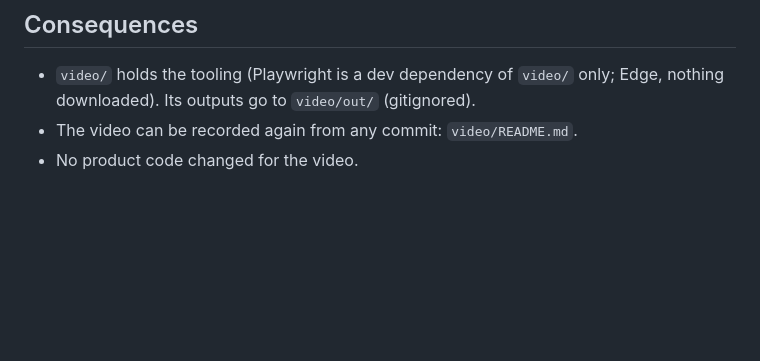
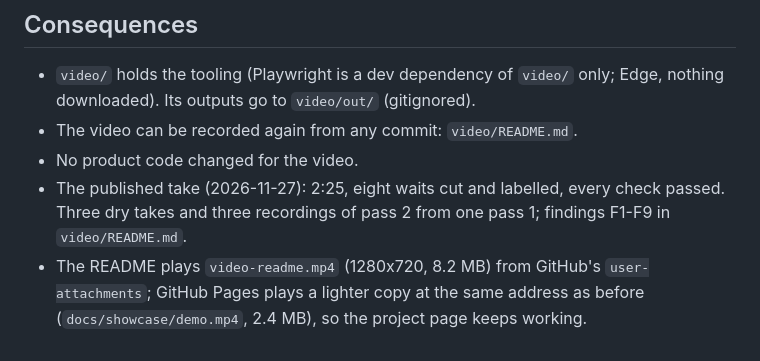
Before and after one commit to carlosgild-web/local-rag-ollama, a Markdown page: docs/decisions/0043-readme-video-two-passes.md, the part around the change. Drawn GitHub-style; blank space fills up the shorter version.

```diff
--- a/docs/decisions/0043-readme-video-two-passes.md
+++ b/docs/decisions/0043-readme-video-two-passes.md
@@ -27,3 +27,5 @@ On the 7.2 GB development laptop, `qwen2.5:3b`, `bge-m3`, a 1920x1080 browser an
 - `video/` holds the tooling (Playwright is a dev dependency of `video/` only; Edge, nothing downloaded). Its outputs go to `video/out/` (gitignored).
 - The video can be recorded again from any commit: `video/README.md`.
 - No product code changed for the video.
+- The published take (2026-11-27): 2:25, eight waits cut and labelled, every check passed. Three dry takes and three recordings of pass 2 from one pass 1; findings F1-F9 in `video/README.md`.
+- The README plays `video-readme.mp4` (1280x720, 8.2 MB) from GitHub's `user-attachments`; GitHub Pages plays a lighter copy at the same address as before (`docs/showcase/demo.mp4`, 2.4 MB), so the project page keeps working.
```
Also changed, not shown: docs/video.md (added, +34 -0 lines), video/README.md (+12 -0 lines), docs/showcase/img/demo-poster.jpg, 4 other files.
